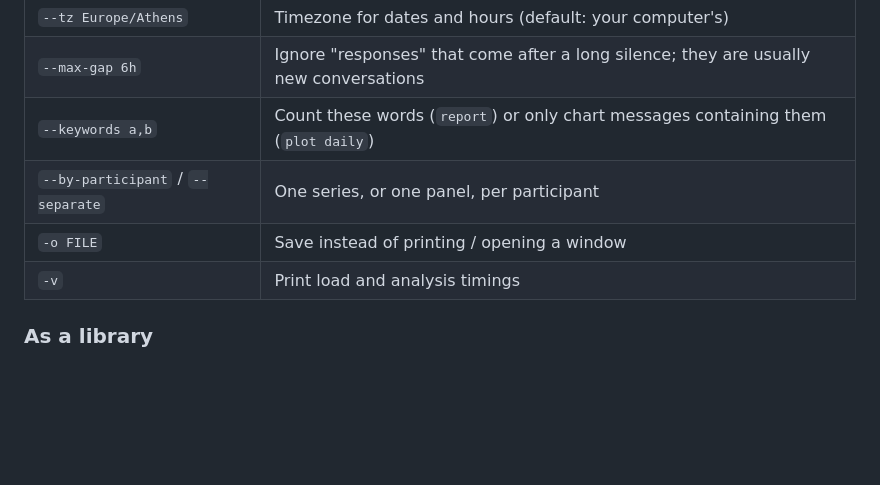
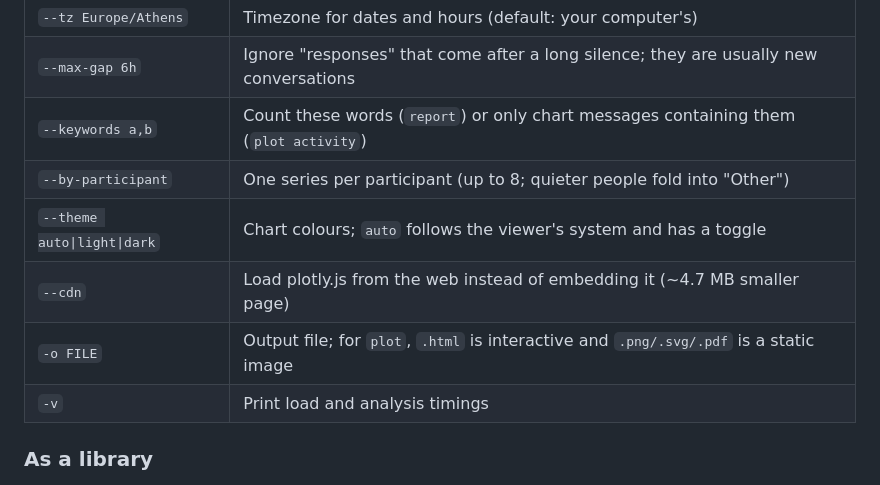
Before and after one commit to kordoulakis/MessengerAnalyzer, a Markdown page: README.md, the part around one of its changes. GitHub-like rendering; blank space fills up the shorter version.

```diff
--- a/README.md
+++ b/README.md
@@ -59,9 +65,11 @@ Useful options (see `msganalyzer <command> --help` for all):
 |---|---|
 | `--tz Europe/Athens` | Timezone for dates and hours (default: your computer's) |
 | `--max-gap 6h` | Ignore "responses" that come after a long silence; they are usually new conversations |
-| `--keywords a,b` | Count these words (`report`) or only chart messages containing them (`plot daily`) |
-| `--by-participant` / `--separate` | One series, or one panel, per participant |
-| `-o FILE` | Save instead of printing / opening a window |
+| `--keywords a,b` | Count these words (`report`) or only chart messages containing them (`plot activity`) |
+| `--by-participant` | One series per participant (up to 8; quieter people fold into "Other") |
+| `--theme auto\|light\|dark` | Chart colours; `auto` follows the viewer's system and has a toggle |
+| `--cdn` | Load plotly.js from the web instead of embedding it (~4.7 MB smaller page) |
+| `-o FILE` | Output file; for `plot`, `.html` is interactive and `.png/.svg/.pdf` is a static image |
 | `-v` | Print load and analysis timings |
 
 ### As a library
```
Also changed, not shown: other parts of README.md (+11 -5 lines), docs/ARCHITECTURE.md (+14 -4 lines), images/dashboard.png (added), 17 other files.
